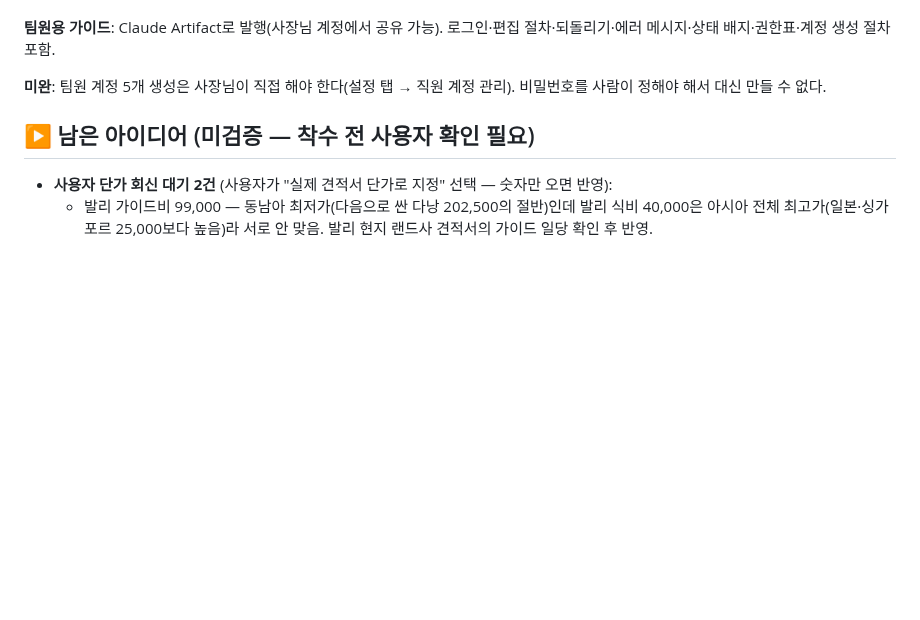
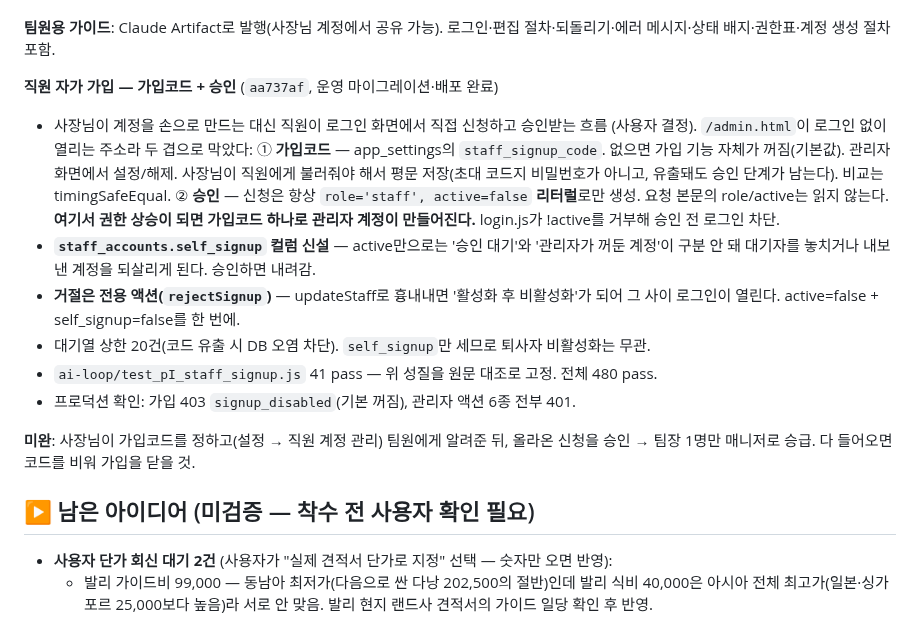
Before and after one commit to peakof3366-lab/bizpage-estimate, a Markdown page: RESUME_NOTE.md, the part around the change. Rendered like a GitHub page; blank space fills up the shorter version.

Commit message:
작업 재개 노트: 직원 자가 가입 반영
가입코드 + 승인 2단 구조와, 왜 self_signup 컬럼과 rejectSignup 전용 액션이
필요했는지를 남긴다. 다음 사람이 "updateStaff로 되지 않나" 하고 되돌리면
거절 처리 중에 로그인이 잠깐 열린다.

Co-Authored-By: Claude Opus 5 (1M context) <noreply@anthropic.com>

```diff
--- a/RESUME_NOTE.md
+++ b/RESUME_NOTE.md
@@ -150,8 +150,25 @@
 **팀원용 가이드**: Claude Artifact로 발행(사장님 계정에서 공유 가능).
 로그인·편집 절차·되돌리기·에러 메시지·상태 배지·권한표·계정 생성 절차 포함.
 
-**미완**: 팀원 계정 5개 생성은 사장님이 직접 해야 한다(설정 탭 → 직원 계정 관리).
-비밀번호를 사람이 정해야 해서 대신 만들 수 없다.
+**직원 자가 가입 — 가입코드 + 승인** (`aa737af`, 운영 마이그레이션·배포 완료)
+- 사장님이 계정을 손으로 만드는 대신 직원이 로그인 화면에서 직접 신청하고 승인받는 흐름
+  (사용자 결정). `/admin.html`이 로그인 없이 열리는 주소라 두 겹으로 막았다:
+  ① **가입코드** — app_settings의 `staff_signup_code`. 없으면 가입 기능 자체가 꺼짐(기본값).
+     관리자 화면에서 설정/해제. 사장님이 직원에게 불러줘야 해서 평문 저장(초대 코드지
+     비밀번호가 아니고, 유출돼도 승인 단계가 남는다). 비교는 timingSafeEqual.
+  ② **승인** — 신청은 항상 `role='staff', active=false` **리터럴**로만 생성. 요청 본문의
+     role/active는 읽지 않는다. **여기서 권한 상승이 되면 가입코드 하나로 관리자 계정이
+     만들어진다.** login.js가 !active를 거부해 승인 전 로그인 차단.
+- **`staff_accounts.self_signup` 컬럼 신설** — active만으로는 '승인 대기'와 '관리자가
+  꺼둔 계정'이 구분 안 돼 대기자를 놓치거나 내보낸 계정을 되살리게 된다. 승인하면 내려감.
+- **거절은 전용 액션(`rejectSignup`)** — updateStaff로 흉내내면 '활성화 후 비활성화'가 되어
+  그 사이 로그인이 열린다. active=false + self_signup=false를 한 번에.
+- 대기열 상한 20건(코드 유출 시 DB 오염 차단). `self_signup`만 세므로 퇴사자 비활성화는 무관.
+- `ai-loop/test_pI_staff_signup.js` 41 pass — 위 성질을 원문 대조로 고정. 전체 480 pass.
+- 프로덕션 확인: 가입 403 `signup_disabled`(기본 꺼짐), 관리자 액션 6종 전부 401.
+
+**미완**: 사장님이 가입코드를 정하고(설정 → 직원 계정 관리) 팀원에게 알려준 뒤,
+올라온 신청을 승인 → 팀장 1명만 매니저로 승급. 다 들어오면 코드를 비워 가입을 닫을 것.
 
 ## ▶ 남은 아이디어 (미검증 — 착수 전 사용자 확인 필요)
 
```
